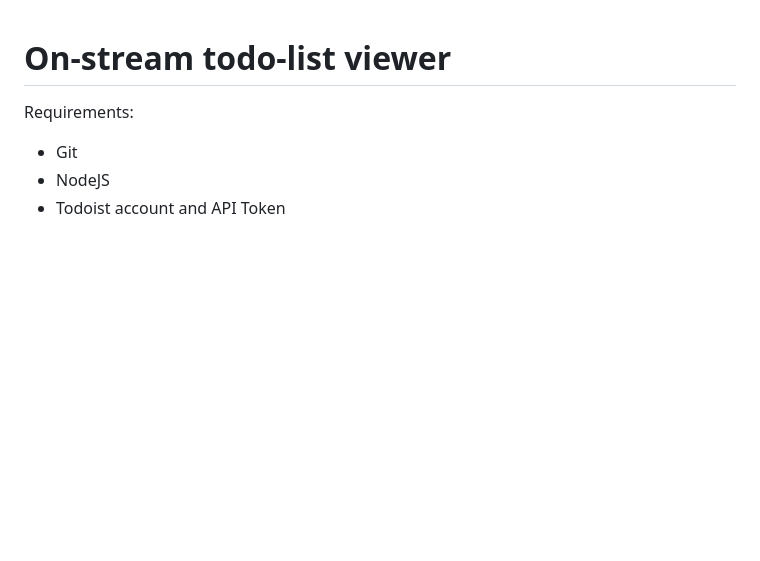
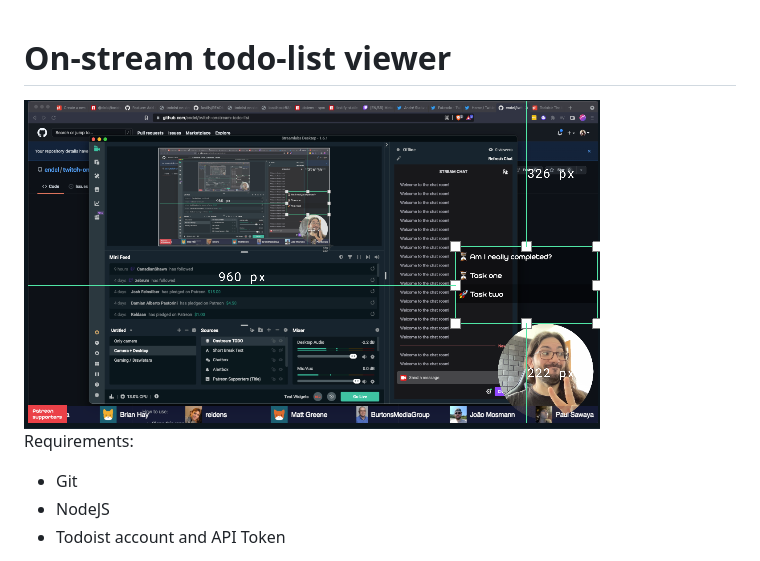
Before and after one commit to endel/twitch-onstream-todo-list, a Markdown page: README.md, the part around the change. Drawn GitHub-style; pictures changed too: screenshot.png (added); blank space fills up the shorter version.

Commit message:
add screenshot

```diff
--- a/README.md
+++ b/README.md
@@ -1,4 +1,6 @@
 # On-stream todo-list viewer
+
+<img src="screenshot.png?raw=1" />
 
 Requirements:
 
```
